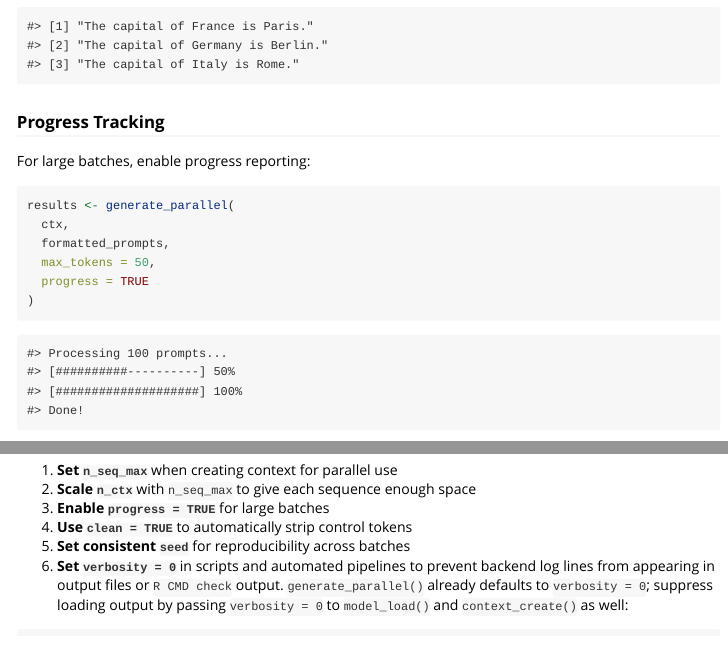
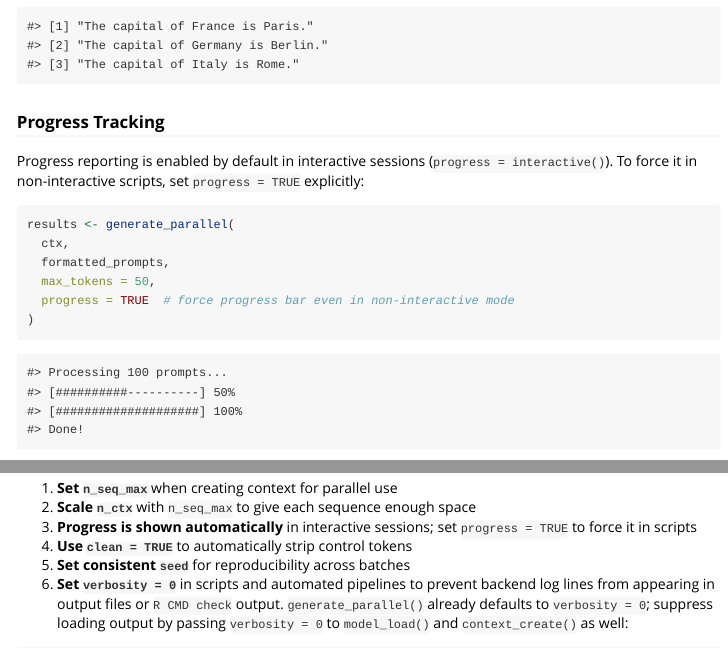
Before and after one commit to EddieYang211/localLLM, an R Markdown document (localLLM/vignettes/tutorial-parallel-processing.Rmd): the page in a window 1100 px wide, from 1020 px down, and a second part further down, joined at a grey line. Rendered offline with R 4.5, knitr and Pandoc, with nearby package versions.

Commit message:
Update vignettes: add cache deletion example; fix progress docs
- get-started.Rmd: add file.remove() example for deleting a cached model by name
- tutorial-parallel-processing.Rmd: clarify that progress = interactive() is the default; set progress = TRUE only needed in non-interactive scripts

````diff
--- a/localLLM/vignettes/tutorial-parallel-processing.Rmd
+++ b/localLLM/vignettes/tutorial-parallel-processing.Rmd
@@ -69,14 +69,14 @@ print(results)
 
 ### Progress Tracking
 
-For large batches, enable progress reporting:
+Progress reporting is enabled by default in interactive sessions (`progress = interactive()`). To force it in non-interactive scripts, set `progress = TRUE` explicitly:
 
 ```{r}
 results <- generate_parallel(
   ctx,
   formatted_prompts,
   max_tokens = 50,
-  progress = TRUE
+  progress = TRUE  # force progress bar even in non-interactive mode
 )
 ```
 
@@ -338,7 +338,7 @@ cat("Accuracy:", round(accuracy * 100, 1), "%\n")
 
 1. **Set `n_seq_max`** when creating context for parallel use
 2. **Scale `n_ctx`** with `n_seq_max` to give each sequence enough space
-3. **Enable `progress = TRUE`** for large batches
+3. **Progress is shown automatically** in interactive sessions; set `progress = TRUE` to force it in scripts
 4. **Use `clean = TRUE`** to automatically strip control tokens
 5. **Set consistent `seed`** for reproducibility across batches
 6. **Set `verbosity = 0`** in scripts and automated pipelines to prevent backend log lines from appearing in output files or `R CMD check` output. `generate_parallel()` already defaults to `verbosity = 0`; suppress loading output by passing `verbosity = 0` to `model_load()` and `context_create()` as well:
````
Also changed, not shown: localLLM/vignettes/get-started.Rmd (+5 -0 lines).
